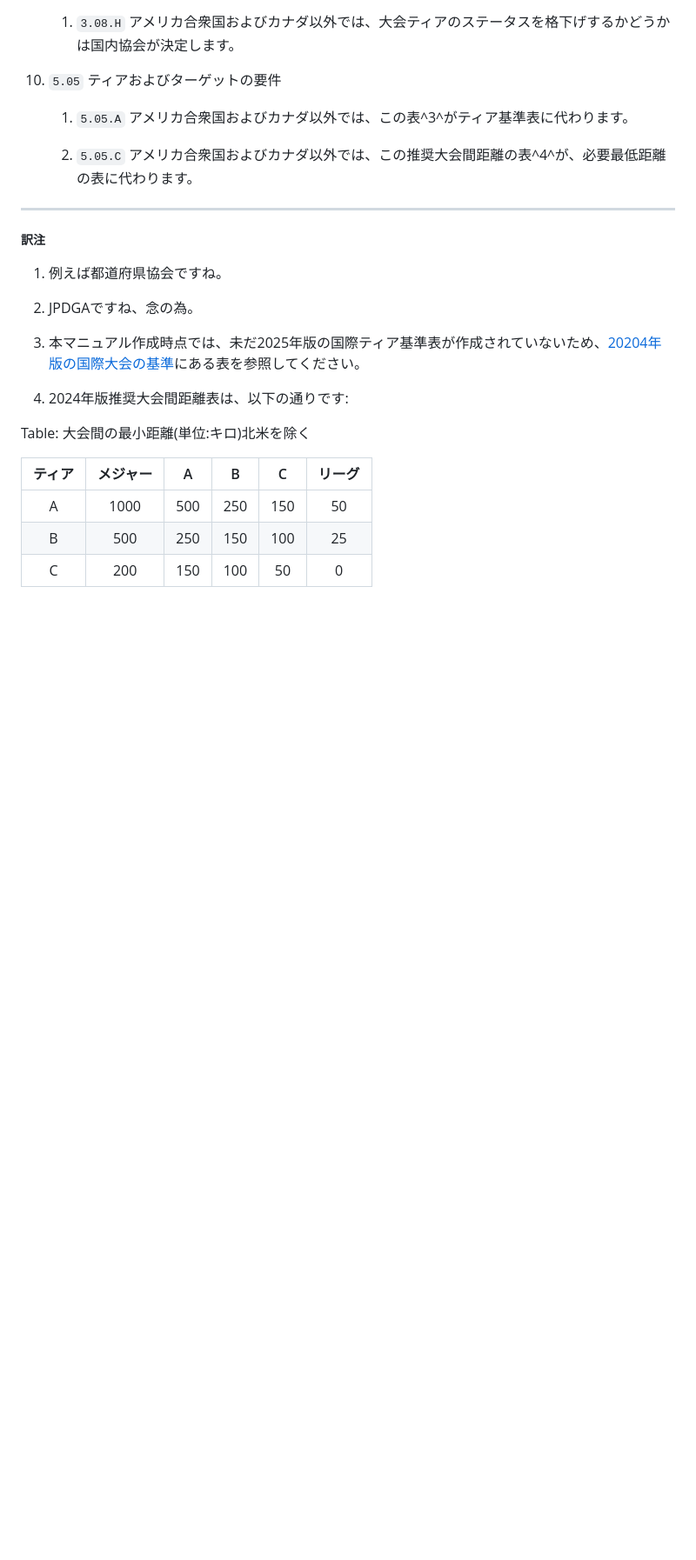
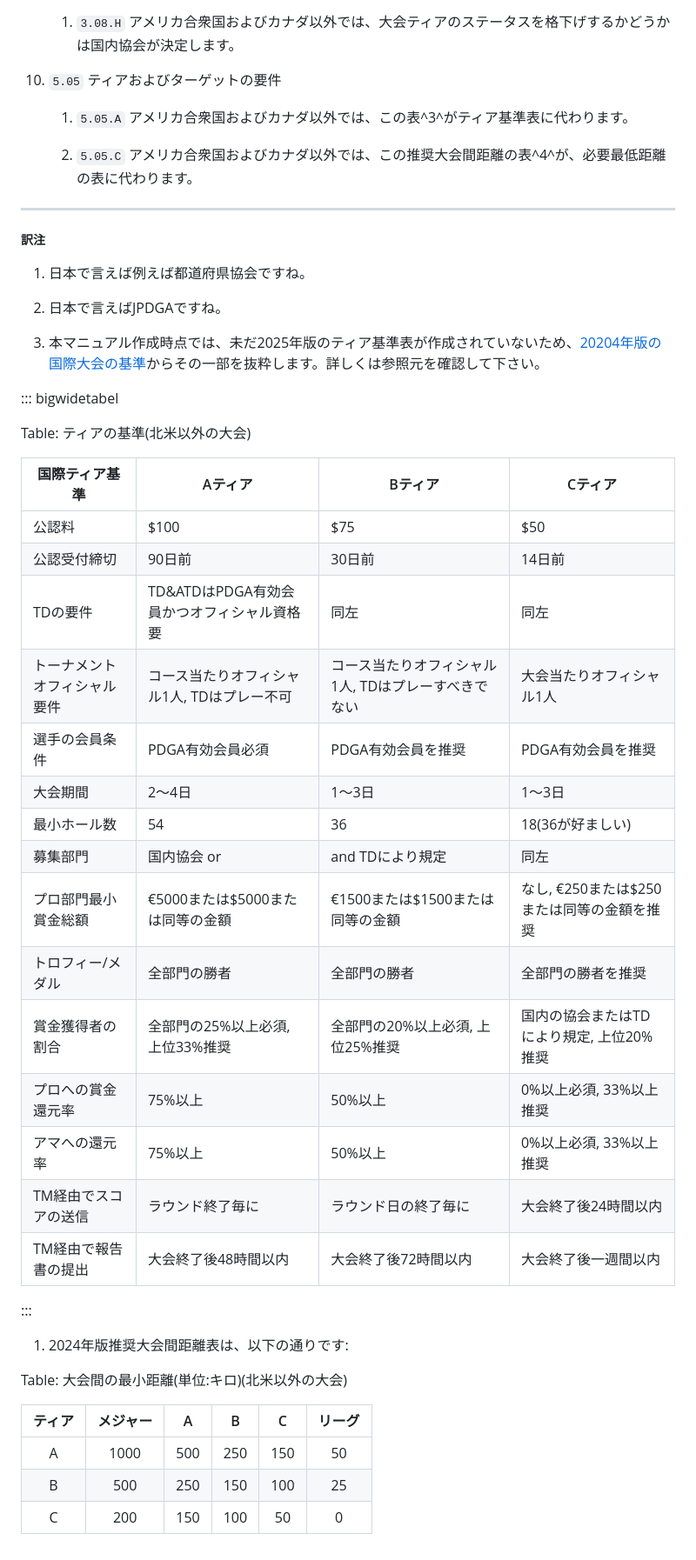
Before and after one commit to jpdga-shizuoka/cm, a Markdown page: cm/6.03VariancesCM.md, the part around the change. Shown at 87% size. Drawn GitHub-style; blank space fills up the shorter version.

Commit message:
ティアの基準(北米以外の大会)表追加

```diff
--- a/cm/6.03VariancesCM.md
+++ b/cm/6.03VariancesCM.md
@@ -55,15 +55,39 @@
 ___
 ##### 訳注
 
-1. 例えば都道府県協会ですね。
+1. 日本で言えば例えば都道府県協会ですね。
 
-1. JPDGAですね、念の為。
+2. 日本で言えばJPDGAですね。
 
-1. 本マニュアル作成時点では、未だ2025年版の国際ティア基準表が作成されていないため、[20204年版の国際大会の基準](dgj/ts)にある表を参照してください。
+3. 本マニュアル作成時点では、未だ2025年版のティア基準表が作成されていないため、[20204年版の国際大会の基準](dgj/ts)からその一部を抜粋します。詳しくは参照元を確認して下さい。
+
+::: bigwidetabel
+
+Table: ティアの基準(北米以外の大会)
+
+| 国際ティア基準           | Aティア                                | Bティア                               | Cティア                              |
+|--------------------------|----------------------------------------|---------------------------------------|--------------------------------------|
+| 公認料                   | $100                                   | $75                                   | $50                                  |
+| 公認受付締切             | 90日前                                 | 30日前                                | 14日前                               |
+| TDの要件                | TD&ATDはPDGA有効会員かつオフィシャル資格要 | 同左                                  | 同左                                 |
+| トーナメントオフィシャル要件 | コース当たりオフィシャル1人, TDはプレー不可    | コース当たりオフィシャル1人, TDはプレーすべきでない | 大会当たりオフィシャル1人           |
+| 選手の会員条件           | PDGA有効会員必須                      | PDGA有効会員を推奨                   | PDGA有効会員を推奨                  |
+| 大会期間                 | 2〜4日                                | 1〜3日                               | 1〜3日                               |
+| 最小ホール数           | 54                                     | 36                                    | 18(36が好ましい)                     |
+| 募集部門                 | 国内協会 or|and TDにより規定           | 同左                                  | 同左                                 |
+| プロ部門最小賞金総額     | €5000または$5000または同等の金額       | €1500または$1500または同等の金額     | なし, €250または$250または同等の金額を推奨 |
+| トロフィー/メダル         | 全部門の勝者                          | 全部門の勝者                          | 全部門の勝者を推奨                  |
+| 賞金獲得者の割合         | 全部門の25%以上必須, 上位33%推奨       | 全部門の20%以上必須, 上位25%推奨      | 国内の協会またはTDにより規定, 上位20%推奨 |
+| プロへの賞金還元率       | 75%以上                               | 50%以上                               | 0%以上必須, 33%以上推奨           |
+| アマへの還元率           | 75%以上                               | 50%以上                               | 0%以上必須, 33%以上推奨           |
+| TM経由でスコアの送信     | ラウンド終了毎に                      | ラウンド日の終了毎に                  | 大会終了後24時間以内               |
+| TM経由で報告書の提出     | 大会終了後48時間以内                  | 大会終了後72時間以内                 | 大会終了後一週間以内               |
+
+:::
 
 1. 2024年版推奨大会間距離表は、以下の通りです:
 
-Table: 大会間の最小距離(単位:キロ)北米を除く
+Table: 大会間の最小距離(単位:キロ)(北米以外の大会)
 
 | ティア | メジャー | A | B | C | リーグ |
 |:-:|:-:|:-:|:-:|:-:|:-:|
```
Also changed, not shown: cm/5.05TierTargetRequirements.md (+2 -2 lines).
